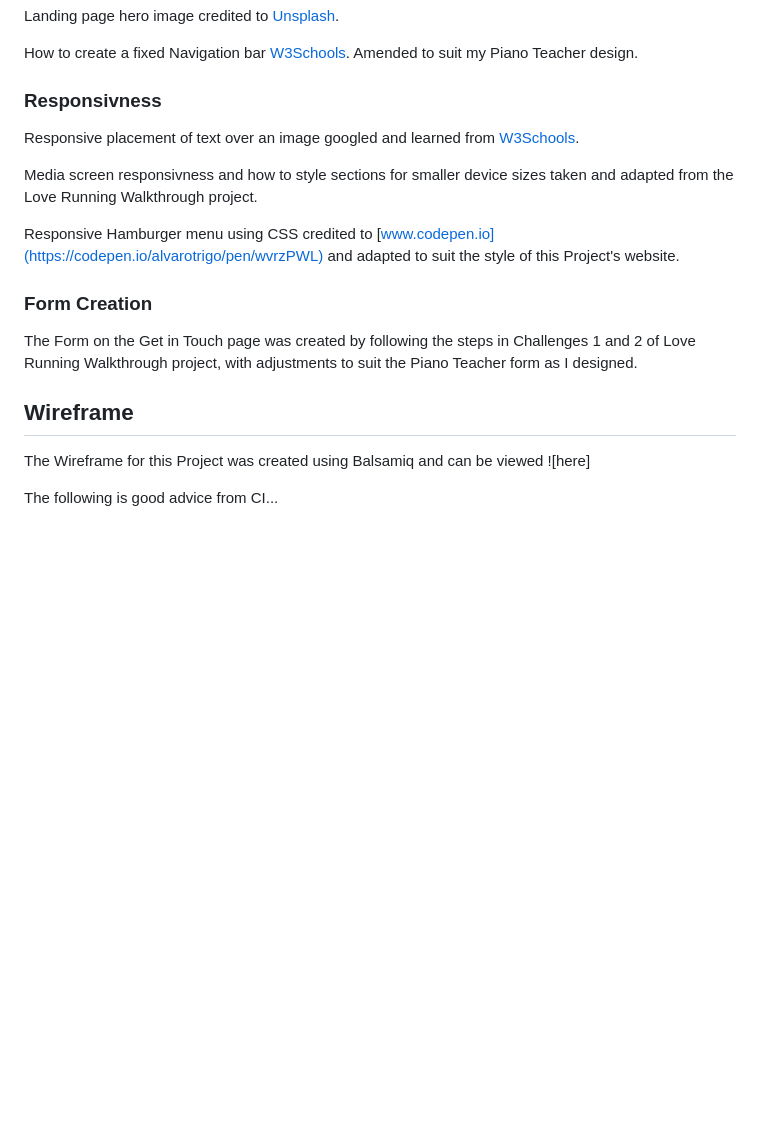
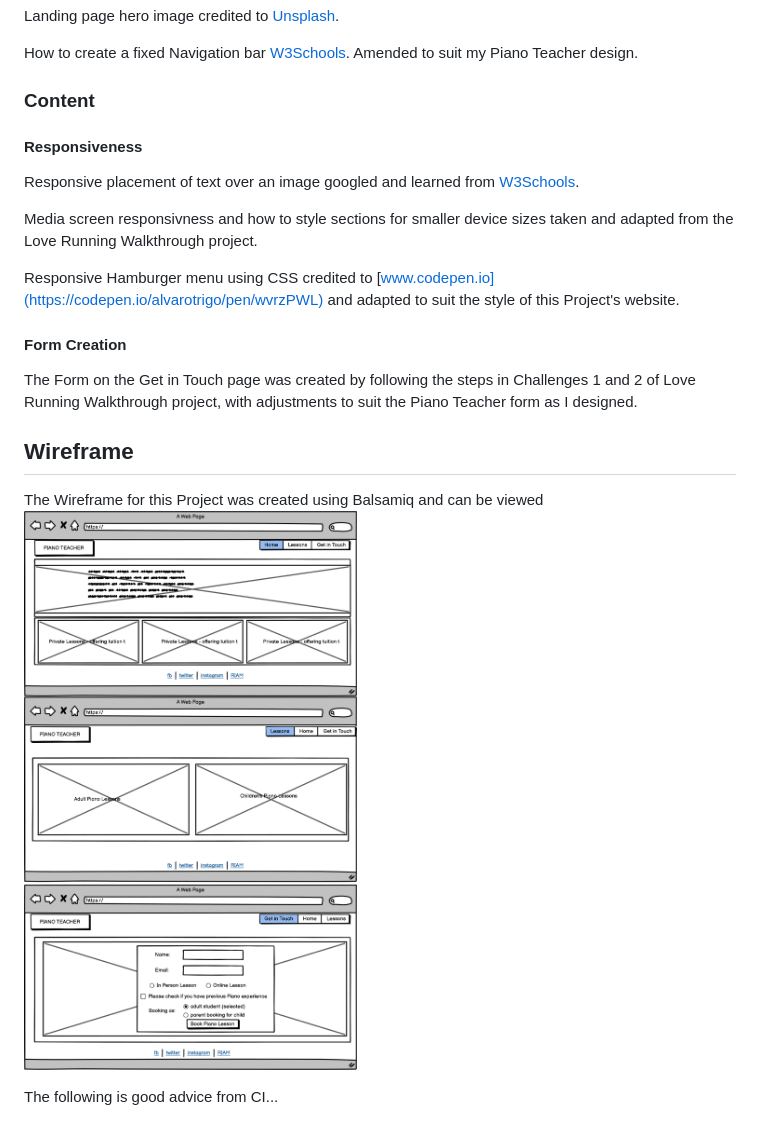
Before and after one commit to MoniMurray/piano-teacher, a Markdown page: README.md, the part around the change printed below. Rendered like a GitHub page; pictures changed too: assets/images/README-screenshots/balsamiq-wireframe.png (added); blank space fills up the shorter version.

```diff
--- a/README.md
+++ b/README.md
@@ -161,7 +168,9 @@ Landing page hero image credited to [Unsplash](https://unsplash.com/s/photos/pia
 
 How to create a fixed Navigation bar [W3Schools](https://www.w3schools.com/howto/howto_css_fixed_menu.asp). Amended to suit my Piano Teacher design.
 
-### Responsivness
+### Content
+
+#### Responsiveness
 
 Responsive placement of text over an image googled and learned from [W3Schools](https://www.w3schools.com/howto/tryit.asp?filename=tryhow_css_hero_image).
 
@@ -169,13 +178,13 @@ Media screen responsivness and how to style sections for smaller device sizes ta
 
 Responsive Hamburger menu using CSS credited to [www.codepen.io](https://codepen.io/alvarotrigo/pen/wvrzPWL) and adapted to suit the style of this Project's website.
 
-### Form Creation
+#### Form Creation
 
 The Form on the Get in Touch page was created by following the steps in Challenges 1 and 2 of Love Running Walkthrough project, with adjustments to suit the Piano Teacher form as I designed.
 
 ## Wireframe
 
-The Wireframe for this Project was created using Balsamiq and can be viewed ![here]
+The Wireframe for this Project was created using Balsamiq and can be viewed ![here](/assets/images/README-screenshots/balsamiq-wireframe.png)
 
 
 
```
Also changed, not shown: other parts of README.md (+10 -3 lines), assets/images/README-screenshots/w3c-css-validation-with-errors.png (added).
